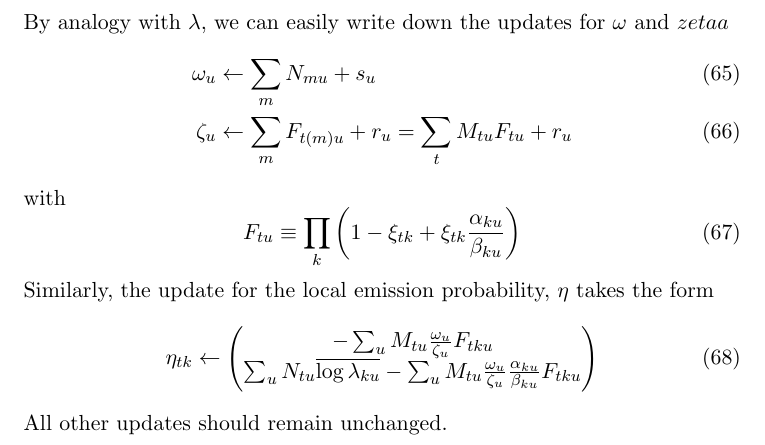
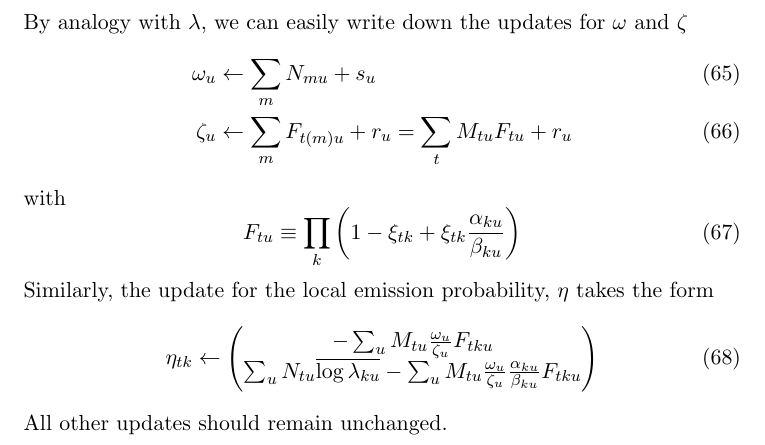
Before and after one commit to pearsonlab/spiketopics, a LaTeX document (gamma_poisson_notes.tex): part of page 9 of 9, cut so that both start at the same text. Compiled offline with pdfLaTeX.

Commit message:
fixed minor typo

```diff
--- a/gamma_poisson_notes.tex
+++ b/gamma_poisson_notes.tex
@@ -250,7 +250,7 @@ yielding
     \sum_{mu} \left[ (s_u - 1) \overline{\log \theta_{mu}} + r_u \frac{\omega_u}{\zeta_u} + H_g(\omega_u, \zeta_u) \right] =\\
     \sum_{u} M_u \left[ (s_u - 1) (\psi(\omega_u) - \log \eta_u) + r_\zeta \frac{\omega_u}{\zeta_u} + H_g(\omega_u, \zeta_u) \right]
 \end{multline}
-with $M_u \equiv \sum_t M_{tu}$ the total number of observations for unit $u$ across all time and $H_g$ the differential entropy for the gamma distribution, as above. By analogy with $\lambda$, we can easily write down the updates for $\omega$ and $zetaa$
+with $M_u \equiv \sum_t M_{tu}$ the total number of observations for unit $u$ across all time and $H_g$ the differential entropy for the gamma distribution, as above. By analogy with $\lambda$, we can easily write down the updates for $\omega$ and $\zeta$
 \begin{align}
     \omega_u &\leftarrow \sum_m N_{mu} + s_u \\
     \zeta_u &\leftarrow \sum_{m} F_{t(m)u} + r_u = \sum_{t} M_{tu} F_{tu} + r_u
```
